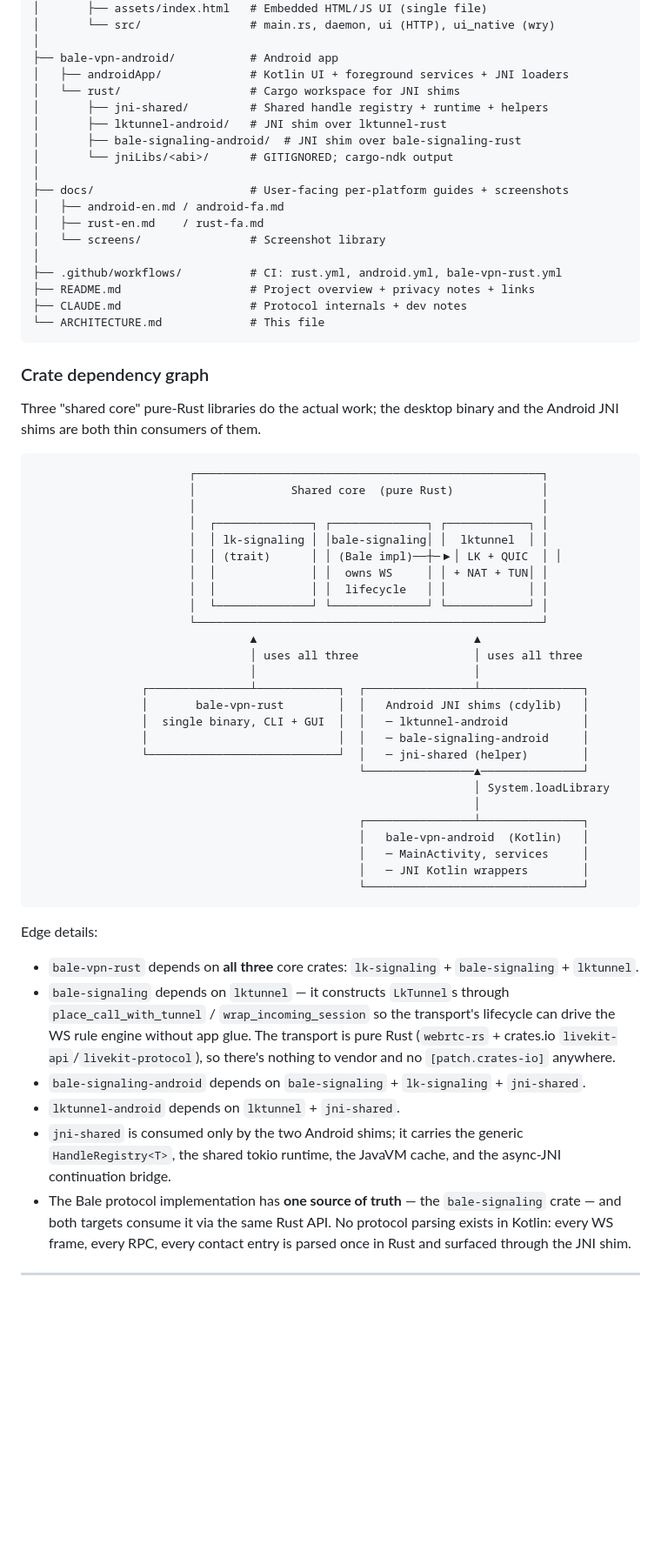
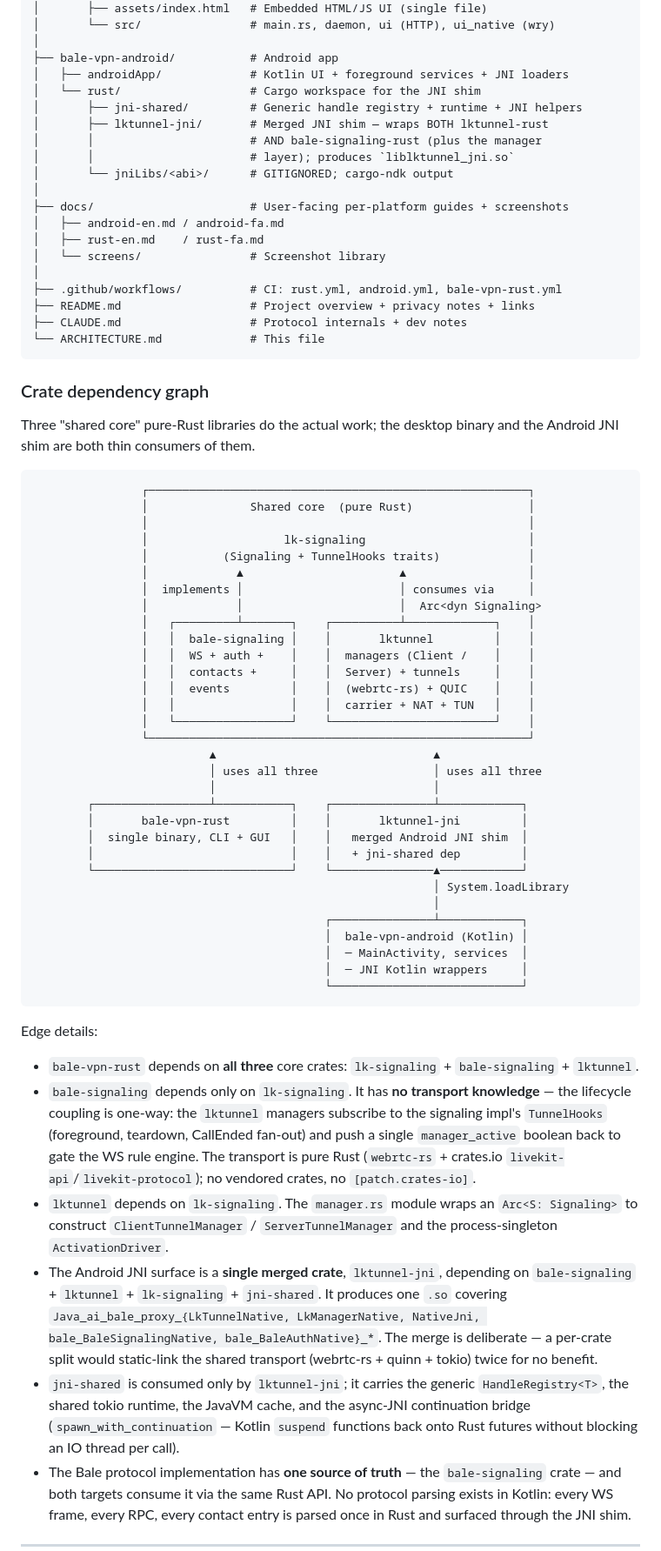
Before and after one commit to bI4ckb34rd/BaleVPN, a Markdown page: docs/architecture.md, the part around one of its changes. Shown at 87% size. Drawn GitHub-style; blank space fills up the shorter version.

````diff
--- a/docs/architecture.md
+++ b/docs/architecture.md
@@ -32,10 +32,11 @@ BaleVPN/
 │
 ├── bale-vpn-android/           # Android app
 │   ├── androidApp/             # Kotlin UI + foreground services + JNI loaders
-│   └── rust/                   # Cargo workspace for JNI shims
-│       ├── jni-shared/         # Shared handle registry + runtime + helpers
-│       ├── lktunnel-android/   # JNI shim over lktunnel-rust
-│       ├── bale-signaling-android/  # JNI shim over bale-signaling-rust
+│   └── rust/                   # Cargo workspace for the JNI shim
+│       ├── jni-shared/         # Generic handle registry + runtime + JNI helpers
+│       ├── lktunnel-jni/       # Merged JNI shim — wraps BOTH lktunnel-rust
+│       │                       # AND bale-signaling-rust (plus the manager
+│       │                       # layer); produces `liblktunnel_jni.so`
 │       └── jniLibs/<abi>/      # GITIGNORED; cargo-ndk output
 │
 ├── docs/                       # User-facing per-platform guides + screenshots
@@ -51,44 +52,49 @@ BaleVPN/
 
 ### Crate dependency graph
 
-Three "shared core" pure-Rust libraries do the actual work; the desktop binary and the Android JNI shims are both thin consumers of them.
+Three "shared core" pure-Rust libraries do the actual work; the desktop binary and the Android JNI shim are both thin consumers of them.
 
 ```
-                       ┌───────────────────────────────────────────────────┐
-                       │              Shared core  (pure Rust)             │
-                       │                                                   │
-                       │  ┌──────────────┐ ┌──────────────┐ ┌────────────┐ │
-                       │  │ lk-signaling │ │bale-signaling│ │  lktunnel  │ │
-                       │  │ (trait)      │ │ (Bale impl)──┼─▶│ LK + QUIC  │ │
-                       │  │              │ │  owns WS     │ │ + NAT + TUN│ │
-                       │  │              │ │  lifecycle   │ │            │ │
-                       │  └──────────────┘ └──────────────┘ └────────────┘ │
-                       └───────────────────────────────────────────────────┘
-                                ▲                                ▲
-                                │ uses all three                 │ uses all three
-                                │                                │
-                ┌───────────────┴────────────┐  ┌────────────────┴───────────────┐
-                │       bale-vpn-rust        │  │   Android JNI shims (cdylib)   │
-                │  single binary, CLI + GUI  │  │   ─ lktunnel-android           │
-                │                            │  │   ─ bale-signaling-android     │
-                └────────────────────────────┘  │   ─ jni-shared (helper)        │
-                                                └────────────────▲───────────────┘
-                                                                 │ System.loadLibrary
-                                                                 │
-                                                ┌────────────────┴───────────────┐
-                                                │   bale-vpn-android  (Kotlin)   │
-                                                │   ─ MainActivity, services     │
-                                                │   ─ JNI Kotlin wrappers        │
-                                                └────────────────────────────────┘
+                ┌────────────────────────────────────────────────────────┐
+                │               Shared core  (pure Rust)                 │
+                │                                                        │
+                │                    lk-signaling                        │
+                │           (Signaling + TunnelHooks traits)             │
+                │             ▲                       ▲                  │
+                │  implements │                       │ consumes via     │
+                │             │                       │  Arc<dyn Signaling>
+                │   ┌─────────┴───────┐    ┌──────────┴─────────────┐    │
+                │   │  bale-signaling │    │       lktunnel         │    │
+                │   │  WS + auth +    │    │  managers (Client /    │    │
+                │   │  contacts +     │    │  Server) + tunnels     │    │
+                │   │  events         │    │  (webrtc-rs) + QUIC    │    │
+                │   │                 │    │  carrier + NAT + TUN   │    │
+                │   └─────────────────┘    └────────────────────────┘    │
+                └────────────────────────────────────────────────────────┘
+                          ▲                                ▲
+                          │ uses all three                 │ uses all three
+                          │                                │
+        ┌─────────────────┴───────────┐    ┌───────────────┴────────────┐
+        │       bale-vpn-rust         │    │       lktunnel-jni         │
+        │  single binary, CLI + GUI   │    │   merged Android JNI shim  │
+        │                             │    │   + jni-shared dep         │
+        └─────────────────────────────┘    └───────────────▲────────────┘
+                                                           │ System.loadLibrary
+                                                           │
+                                           ┌───────────────┴────────────┐
+                                           │  bale-vpn-android (Kotlin) │
+                                           │  ─ MainActivity, services  │
+                                           │  ─ JNI Kotlin wrappers     │
+                                           └────────────────────────────┘
 ```
 
 Edge details:
 
 - `bale-vpn-rust` depends on **all three** core crates: `lk-signaling` + `bale-signaling` + `lktunnel`.
-- `bale-signaling` depends on `lktunnel` — it constructs `LkTunnel`s through `place_call_with_tunnel` / `wrap_incoming_session` so the transport's lifecycle can drive the WS rule engine without app glue. The transport is pure Rust (`webrtc-rs` + crates.io `livekit-api`/`livekit-protocol`), so there's nothing to vendor and no `[patch.crates-io]` anywhere.
-- `bale-signaling-android` depends on `bale-signaling` + `lk-signaling` + `jni-shared`.
-- `lktunnel-android` depends on `lktunnel` + `jni-shared`.
-- `jni-shared` is consumed only by the two Android shims; it carries the generic `HandleRegistry<T>`, the shared tokio runtime, the JavaVM cache, and the async-JNI continuation bridge.
+- `bale-signaling` depends only on `lk-signaling`. It has **no transport knowledge** — the lifecycle coupling is one-way: the `lktunnel` managers subscribe to the signaling impl's `TunnelHooks` (foreground, teardown, CallEnded fan-out) and push a single `manager_active` boolean back to gate the WS rule engine. The transport is pure Rust (`webrtc-rs` + crates.io `livekit-api`/`livekit-protocol`); no vendored crates, no `[patch.crates-io]`.
+- `lktunnel` depends on `lk-signaling`. The `manager.rs` module wraps an `Arc<S: Signaling>` to construct `ClientTunnelManager` / `ServerTunnelManager` and the process-singleton `ActivationDriver`.
+- The Android JNI surface is a **single merged crate**, `lktunnel-jni`, depending on `bale-signaling` + `lktunnel` + `lk-signaling` + `jni-shared`. It produces one `.so` covering `Java_ai_bale_proxy_{LkTunnelNative, LkManagerNative, NativeJni, bale_BaleSignalingNative, bale_BaleAuthNative}_*`. The merge is deliberate — a per-crate split would static-link the shared transport (webrtc-rs + quinn + tokio) twice for no benefit.
+- `jni-shared` is consumed only by `lktunnel-jni`; it carries the generic `HandleRegistry<T>`, the shared tokio runtime, the JavaVM cache, and the async-JNI continuation bridge (`spawn_with_continuation` — Kotlin `suspend` functions back onto Rust futures without blocking an IO thread per call).
 - The Bale protocol implementation has **one source of truth** — the `bale-signaling` crate — and both targets consume it via the same Rust API. No protocol parsing exists in Kotlin: every WS frame, every RPC, every contact entry is parsed once in Rust and surfaced through the JNI shim.
 
 ---
````
Also changed, not shown: other parts of docs/architecture.md (+59 -23 lines).
